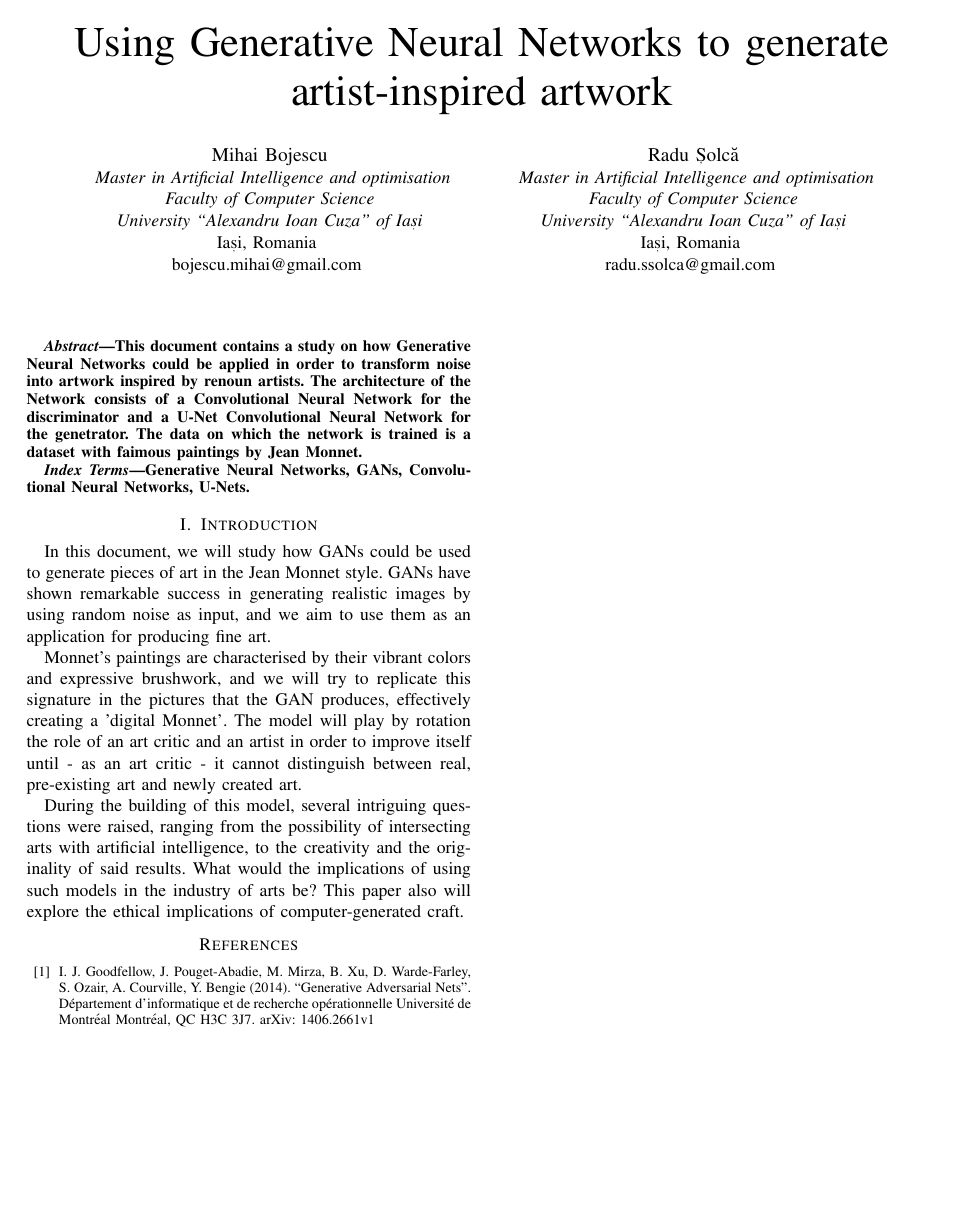
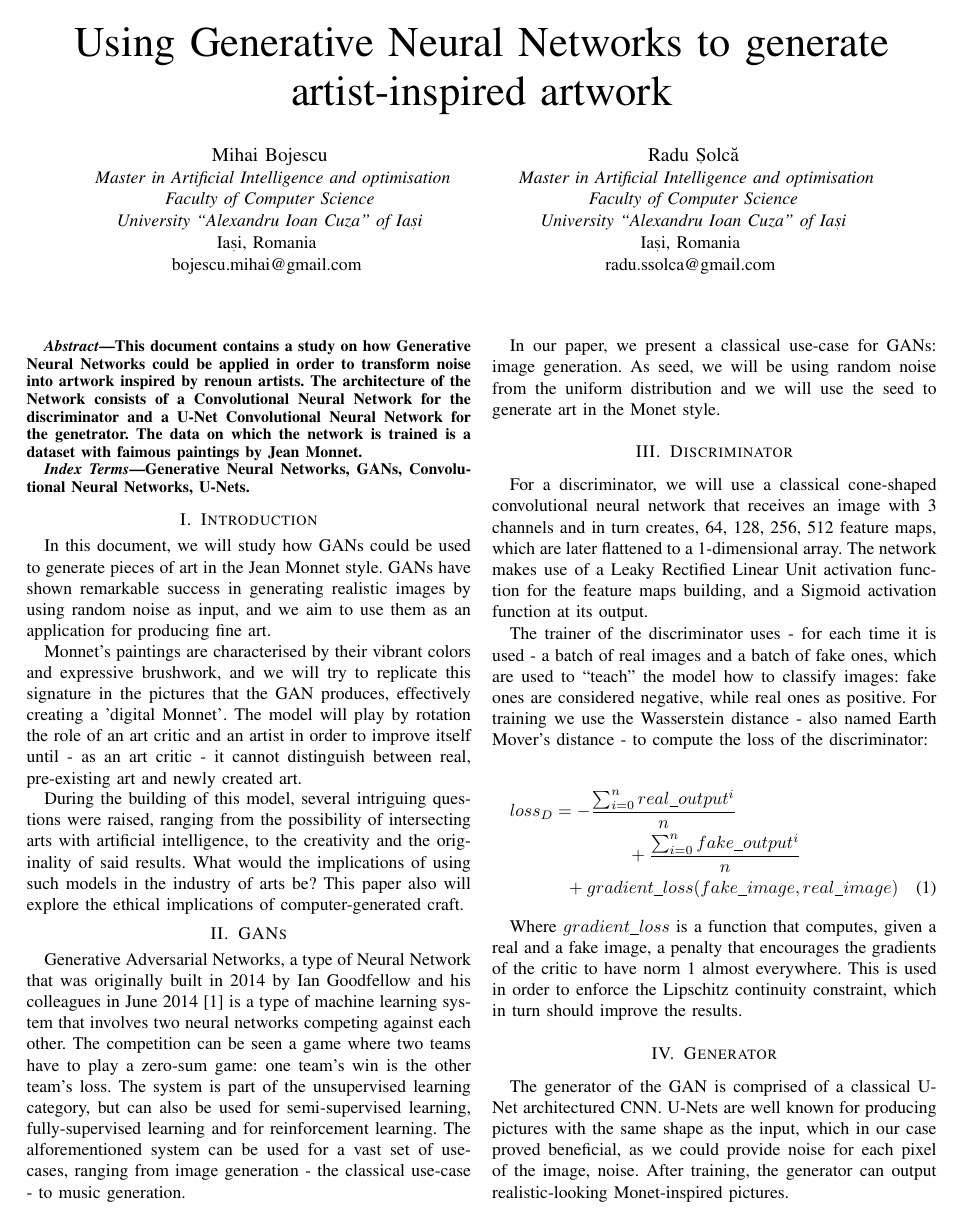
Before and after one commit to MihaiBojescu/Advanced-topics-in-neural-networks-project, a LaTeX paper (docs/gan.tex): the whole page before the commit and page 1 of 2 after it. Compiled offline with pdfLaTeX.

Commit message:
Update docs

```diff
--- a/docs/gan.tex
+++ b/docs/gan.tex
@@ -67,3 +67,38 @@ real, pre-existing art and newly created art.
 arts with artificial intelligence, to the creativity and the originality of said results. What would the implications of using
 such models in the industry of arts be? This paper also will explore the ethical implications of computer-generated craft.
 
+\section{GANs}
+    Generative Adversarial Networks, a type of Neural Network that was originally built in 2014 by Ian Goodfellow and his
+colleagues in June 2014 \cite{b1} is a type of machine learning system that involves two neural networks competing against
+each other. The competition can be seen a game where two teams have to play a zero-sum game: one team's win is the other
+team's loss. The system is part of the unsupervised learning category, but can also be used for semi-supervised learning,
+fully-supervised learning and for reinforcement learning. The alforementioned system can be used for a vast set of use-cases,
+ranging from image generation - the classical use-case - to music generation.
+
+    In our paper, we present a classical use-case for GANs: image generation. As seed, we will be using random noise from
+the uniform distribution and we will use the seed to generate art in the Monet style.
+
+\section{Discriminator}
+    For a discriminator, we will use a classical cone-shaped convolutional neural network that receives an image with 3 channels
+and in turn creates, 64, 128, 256, 512 feature maps, which are later flattened to a 1-dimensional array. The network makes use
+of a Leaky Rectified Linear Unit activation function for the feature maps building, and a Sigmoid activation function at its
+output.
+
+    The trainer of the discriminator uses - for each time it is used - a batch of real images and a batch of fake ones, which are used
+to ``teach'' the model how to classify images: fake ones are considered negative, while real ones as positive. For training we use
+the Wasserstein distance - also named Earth Mover's distance - to compute the loss of the discriminator:
+
+\begin{multline}
+    loss_{D} = - \frac{\sum_{i=0}^{n} real\_output^i}{n} \\
+               + \frac{\sum_{i=0}^{n} fake\_output^i}{n} \\
+               + gradient\_loss(fake\_image, real\_image)
+\end{multline}
+
+    Where $gradient\_loss$ is a function that computes, given a real and a fake image, a penalty that encourages the gradients
+of the critic to have norm 1 almost everywhere. This is used in order to enforce the Lipschitz continuity constraint, which
+in turn should improve the results.
+
+\section{Generator}
+    The generator of the GAN is comprised of a classical U-Net architectured CNN. U-Nets are well known for producing pictures
+with the same shape as the input, which in our case proved beneficial, as we could provide noise for each pixel of the image,
+noise. After training, the generator can output realistic-looking Monet-inspired pictures.
```
Also changed, not shown: docs/gan.pdf (added), docs/gan.tex (9 more changed lines).
